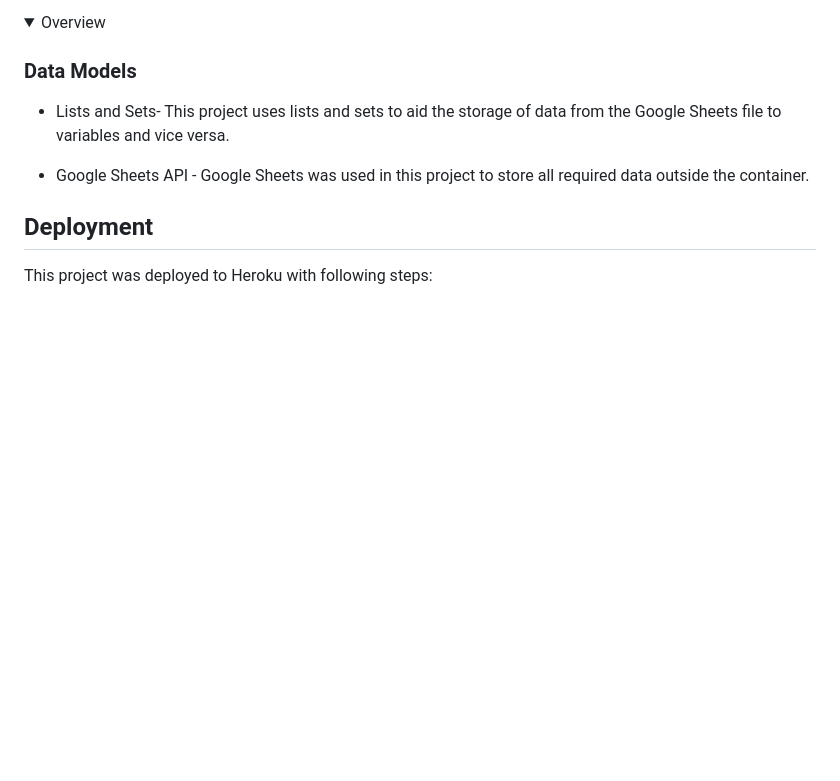
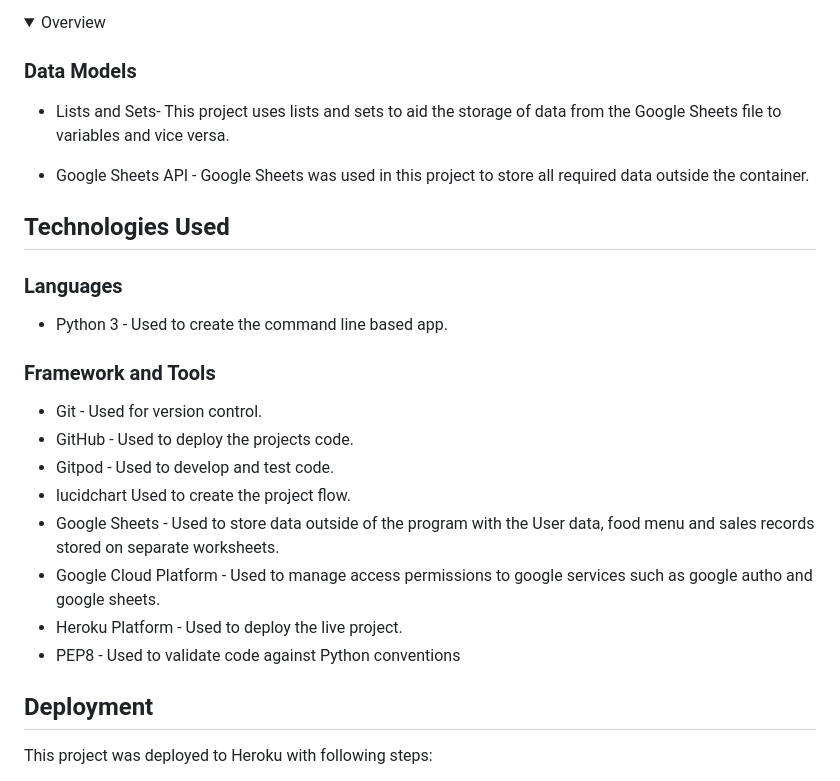
Before and after one commit to Dhvani-intwala/Cafe-Beats, a Markdown page: README.md, the part around the change. GitHub-like rendering; folded sections open; blank space fills up the shorter version.

Commit message:
Ad a Frameworks and tools

```diff
--- a/README.md
+++ b/README.md
@@ -142,6 +142,23 @@ The following flowchart was created to help identify functions that would be req
 
 - Google Sheets API - Google Sheets was used in this project to store all required data outside the container.
 
+## Technologies Used
+
+### Languages
+
+- Python 3 - Used to create the command line based app.
+
+### Framework and Tools
+
+- Git - Used for version control.
+- GitHub - Used to deploy the projects code.
+- Gitpod - Used to develop and test code.
+- lucidchart Used to create the project flow.
+- Google Sheets - Used to store data outside of the program with the User data, food menu and sales records stored on separate worksheets.
+- Google Cloud Platform - Used to manage access permissions to google services such as google autho and google sheets.
+- Heroku Platform - Used to deploy the live project.
+- PEP8 - Used to validate code against Python conventions
+
 ## Deployment
 This project was deployed to Heroku with following steps:
 1. Use the "pip freeze -> requiremnts.txt" command in the terminal to save any libraries that need to be installed in the file.
```
